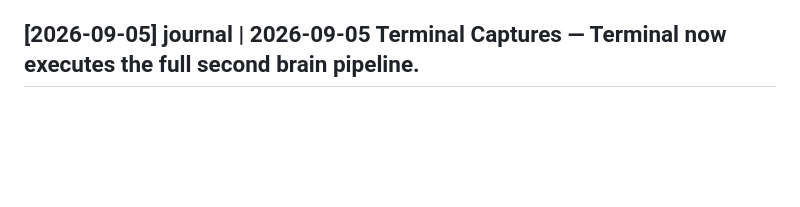
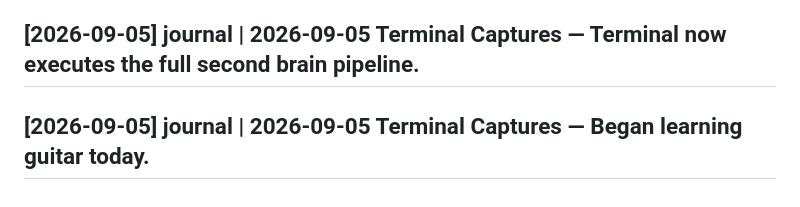
Before and after one commit to Gongwasubash/ai, a Markdown page: wiki/log.md, the part around the change. Drawn GitHub-style; blank space fills up the shorter version.

Commit message:
terminal: log entry

```diff
--- a/wiki/log.md
+++ b/wiki/log.md
@@ -153,3 +153,4 @@ Chronological record of wiki activity. Append-only.
 - Total pages touched: 6
 
 ## [2026-09-05] journal | 2026-09-05 Terminal Captures — Terminal now executes the full second brain pipeline.
+## [2026-09-05] journal | 2026-09-05 Terminal Captures — Began learning guitar today.
```
